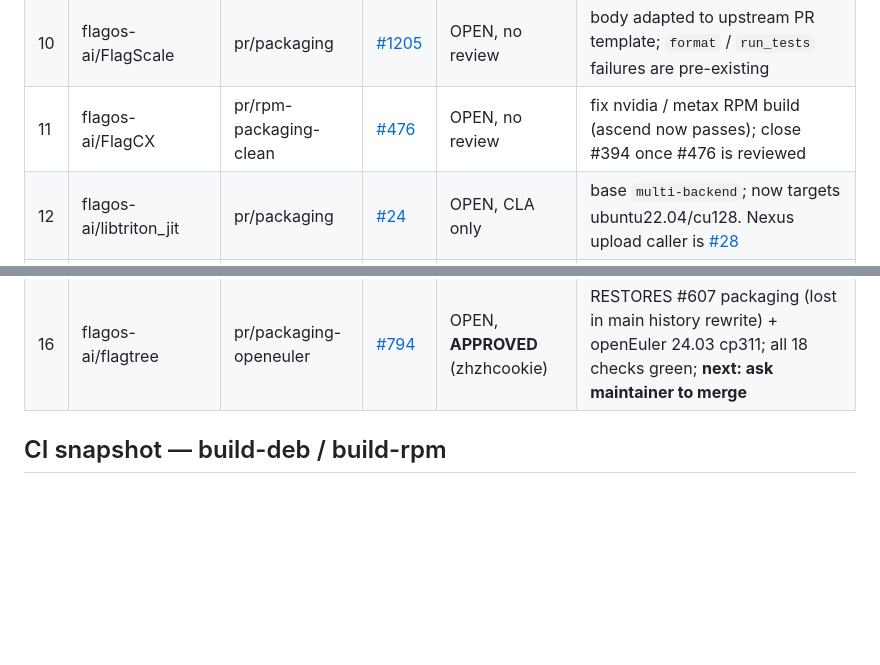
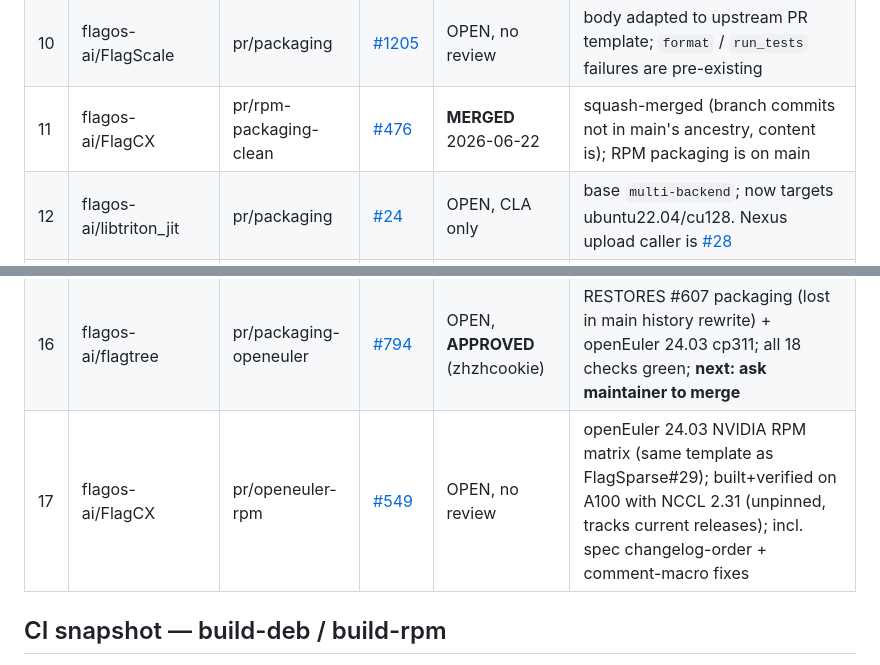
Before and after one commit to shiptux/flagos-packaging, a Markdown page: docs/upstream-pr-tracker.md, 2 parts joined by grey strips. GitHub-like rendering; blank space fills up the shorter version.

Commit message:
docs(tracker): FlagCX #476 was merged (row 11); add openEuler matrix PR #549

```diff
--- a/docs/upstream-pr-tracker.md
+++ b/docs/upstream-pr-tracker.md
@@ -20,12 +20,13 @@ Last refresh: 2026-06-06.
 | 8 | flagos-ai/FlagTensor    | pr/packaging            | [#4](https://github.com/flagos-ai/FlagTensor/pull/4)       | OPEN, no review | ask maintainer to approve first-time-contributor CI |
 | 9 | flagos-ai/FlagQuantum   | pr/packaging            | [#4](https://github.com/flagos-ai/FlagQuantum/pull/4)      | OPEN, no review | ask maintainer to approve first-time-contributor CI |
 | 10 | flagos-ai/FlagScale    | pr/packaging            | [#1205](https://github.com/flagos-ai/FlagScale/pull/1205)  | OPEN, no review | body adapted to upstream PR template; `format` / `run_tests` failures are pre-existing |
-| 11 | flagos-ai/FlagCX       | pr/rpm-packaging-clean  | [#476](https://github.com/flagos-ai/FlagCX/pull/476)       | OPEN, no review | fix nvidia / metax RPM build (ascend now passes); close #394 once #476 is reviewed |
+| 11 | flagos-ai/FlagCX       | pr/rpm-packaging-clean  | [#476](https://github.com/flagos-ai/FlagCX/pull/476)       | **MERGED** 2026-06-22 | squash-merged (branch commits not in main's ancestry, content is); RPM packaging is on main |
 | 12 | flagos-ai/libtriton_jit | pr/packaging           | [#24](https://github.com/flagos-ai/libtriton_jit/pull/24)  | OPEN, CLA only  | base `multi-backend`; now targets ubuntu22.04/cu128. Nexus upload caller is [#28](https://github.com/flagos-ai/libtriton_jit/pull/28) |
 | 13 | flagos-ai/FlagFFT      | pr/packaging            | [#12](https://github.com/flagos-ai/FlagFFT/pull/12)        | OPEN, no review  | single-backend (NVIDIA) only; bundles libtriton_jit submodule statically; packaging configs only — build-deb/rpm CI workflow is a follow-up |
 | 14 | flagos-ai/FlagSparse    | pr/openeuler-rpm        | [#29](https://github.com/flagos-ai/FlagSparse/pull/29)     | **MERGED** 2026-07-15 | openEuler 24.03 RPM matrix in main — upstream now produces oe2403 artifacts; follow-up `--prefix /usr` in [#36](https://github.com/flagos-ai/FlagSparse/pull/36) |
 | 15 | flagos-ai/FlagAttention | pr/openeuler-rpm        | [#35](https://github.com/flagos-ai/FlagAttention/pull/35)  | OPEN, review in progress | openEuler 24.03 RPM matrix; F7/F8 fixes; huangyiqun's `--prefix /usr` feedback addressed in 2b3651f, all checks green again — awaiting re-review |
 | 16 | flagos-ai/flagtree      | pr/packaging-openeuler  | [#794](https://github.com/flagos-ai/FlagTree/pull/794)     | OPEN, **APPROVED** (zhzhcookie) | RESTORES #607 packaging (lost in main history rewrite) + openEuler 24.03 cp311; all 18 checks green; **next: ask maintainer to merge** |
+| 17 | flagos-ai/FlagCX       | pr/openeuler-rpm        | [#549](https://github.com/flagos-ai/FlagCX/pull/549)       | OPEN, no review | openEuler 24.03 NVIDIA RPM matrix (same template as FlagSparse#29); built+verified on A100 with NCCL 2.31 (unpinned, tracks current releases); incl. spec changelog-order + comment-macro fixes |
 
 ## CI snapshot — build-deb / build-rpm
 
```
